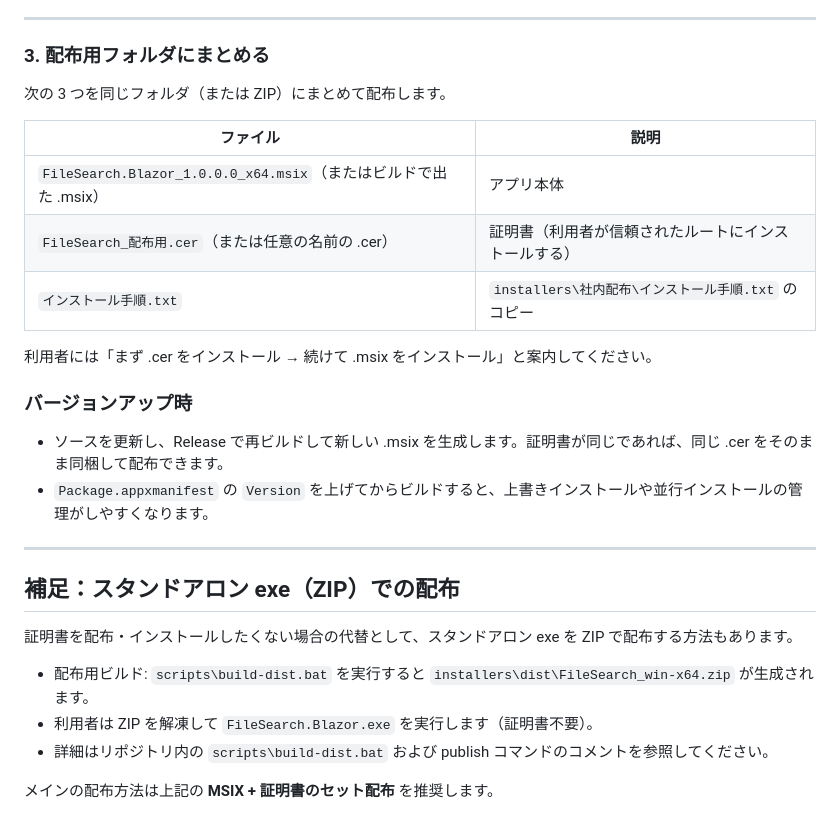
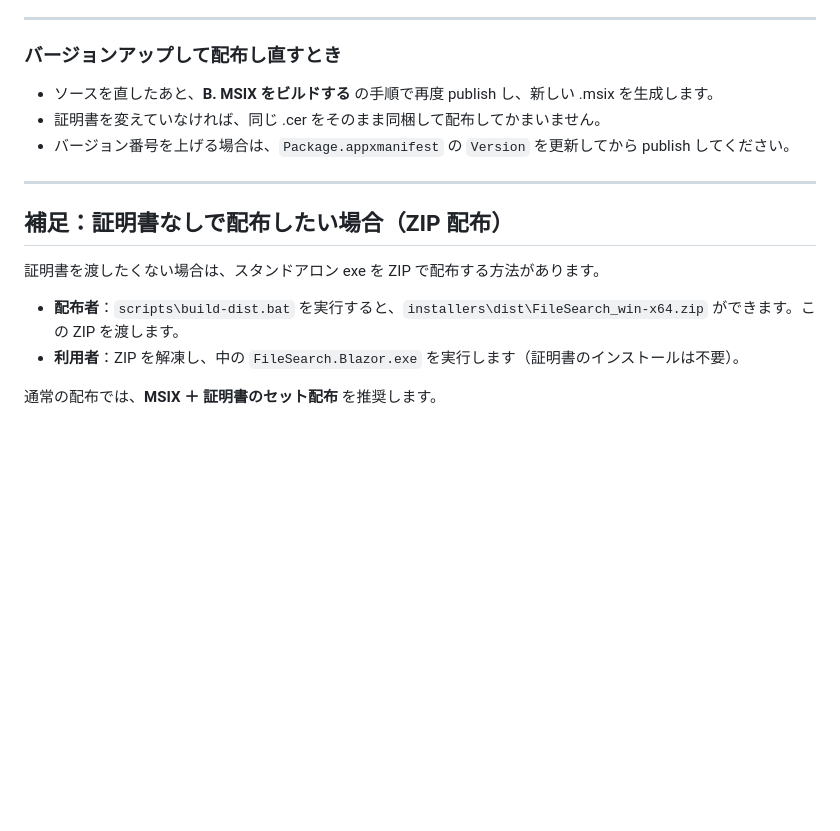
Before and after one commit to zndmonya-dot/FileSearchApp-, a Markdown page: docs/社内配布手順.md, the part around one of its changes. GitHub-like rendering; blank space fills up the shorter version.

```diff
--- a/docs/社内配布手順.md
+++ b/docs/社内配布手順.md
@@ -131,31 +122,19 @@ if ($cert) {
 
 ---
 
-### 3. 配布用フォルダにまとめる
+### バージョンアップして配布し直すとき
 
-次の 3 つを同じフォルダ（または ZIP）にまとめて配布します。
-
-| ファイル | 説明 |
-|----------|------|
-| `FileSearch.Blazor_1.0.0.0_x64.msix`（またはビルドで出た .msix） | アプリ本体 |
-| `FileSearch_配布用.cer`（または任意の名前の .cer） | 証明書（利用者が信頼されたルートにインストールする） |
-| `インストール手順.txt` | `installers\社内配布\インストール手順.txt` のコピー |
-
-利用者には「まず .cer をインストール → 続けて .msix をインストール」と案内してください。
-
-### バージョンアップ時
-
-- ソースを更新し、Release で再ビルドして新しい .msix を生成します。証明書が同じであれば、同じ .cer をそのまま同梱して配布できます。
-- `Package.appxmanifest` の `Version` を上げてからビルドすると、上書きインストールや並行インストールの管理がしやすくなります。
+- ソースを直したあと、**B. MSIX をビルドする** の手順で再度 publish し、新しい .msix を生成します。
+- 証明書を変えていなければ、同じ .cer をそのまま同梱して配布してかまいません。
+- バージョン番号を上げる場合は、`Package.appxmanifest` の `Version` を更新してから publish してください。
 
 ---
 
-## 補足：スタンドアロン exe（ZIP）での配布
+## 補足：証明書なしで配布したい場合（ZIP 配布）
 
-証明書を配布・インストールしたくない場合の代替として、スタンドアロン exe を ZIP で配布する方法もあります。
+証明書を渡したくない場合は、スタンドアロン exe を ZIP で配布する方法があります。
 
-- 配布用ビルド: `scripts\build-dist.bat` を実行すると `installers\dist\FileSearch_win-x64.zip` が生成されます。
-- 利用者は ZIP を解凍して `FileSearch.Blazor.exe` を実行します（証明書不要）。
-- 詳細はリポジトリ内の `scripts\build-dist.bat` および publish コマンドのコメントを参照してください。
+- **配布者**：`scripts\build-dist.bat` を実行すると、`installers\dist\FileSearch_win-x64.zip` ができます。この ZIP を渡します。
+- **利用者**：ZIP を解凍し、中の `FileSearch.Blazor.exe` を実行します（証明書のインストールは不要）。
 
-メインの配布方法は上記の **MSIX + 証明書のセット配布** を推奨します。
+通常の配布では、**MSIX ＋ 証明書のセット配布** を推奨します。
```
Also changed, not shown: other parts of docs/社内配布手順.md (+84 -93 lines).
